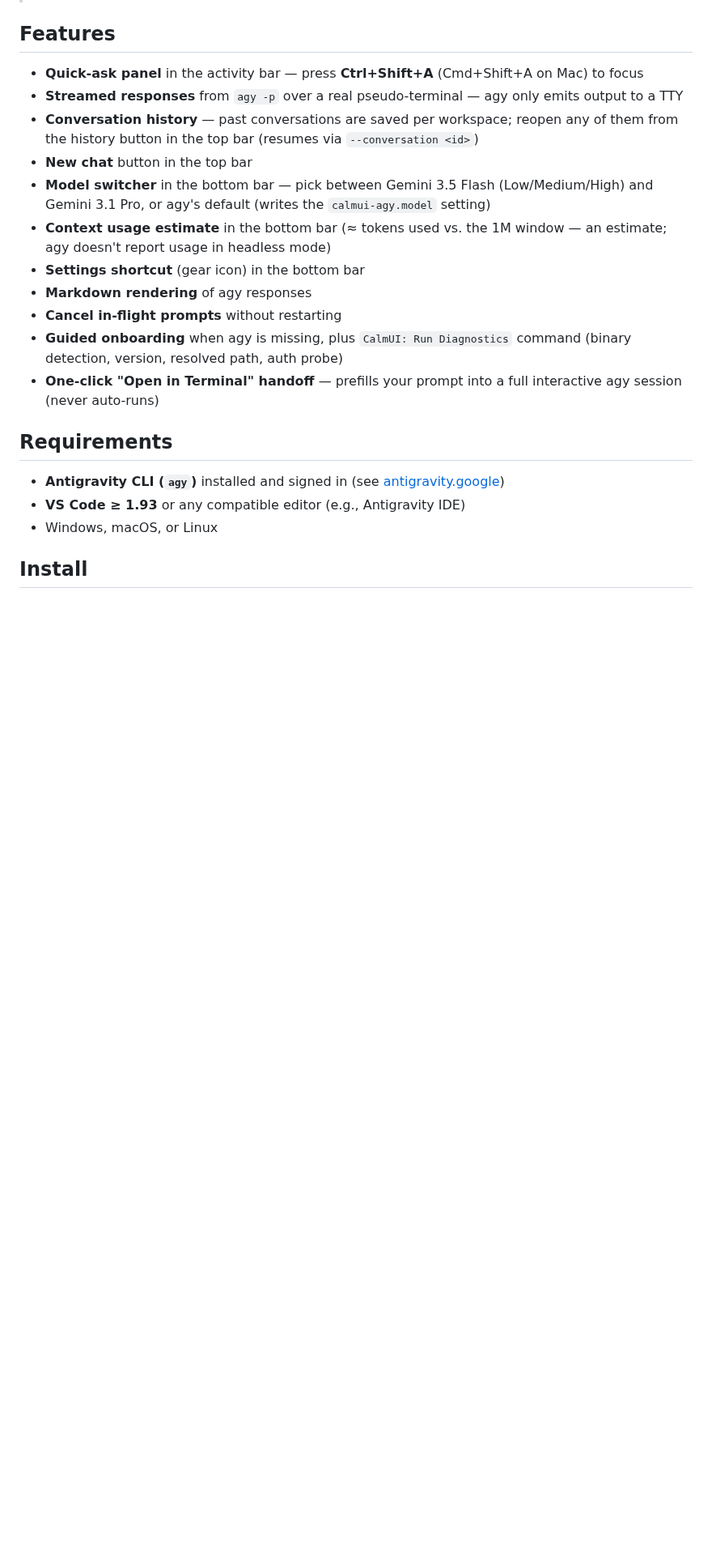
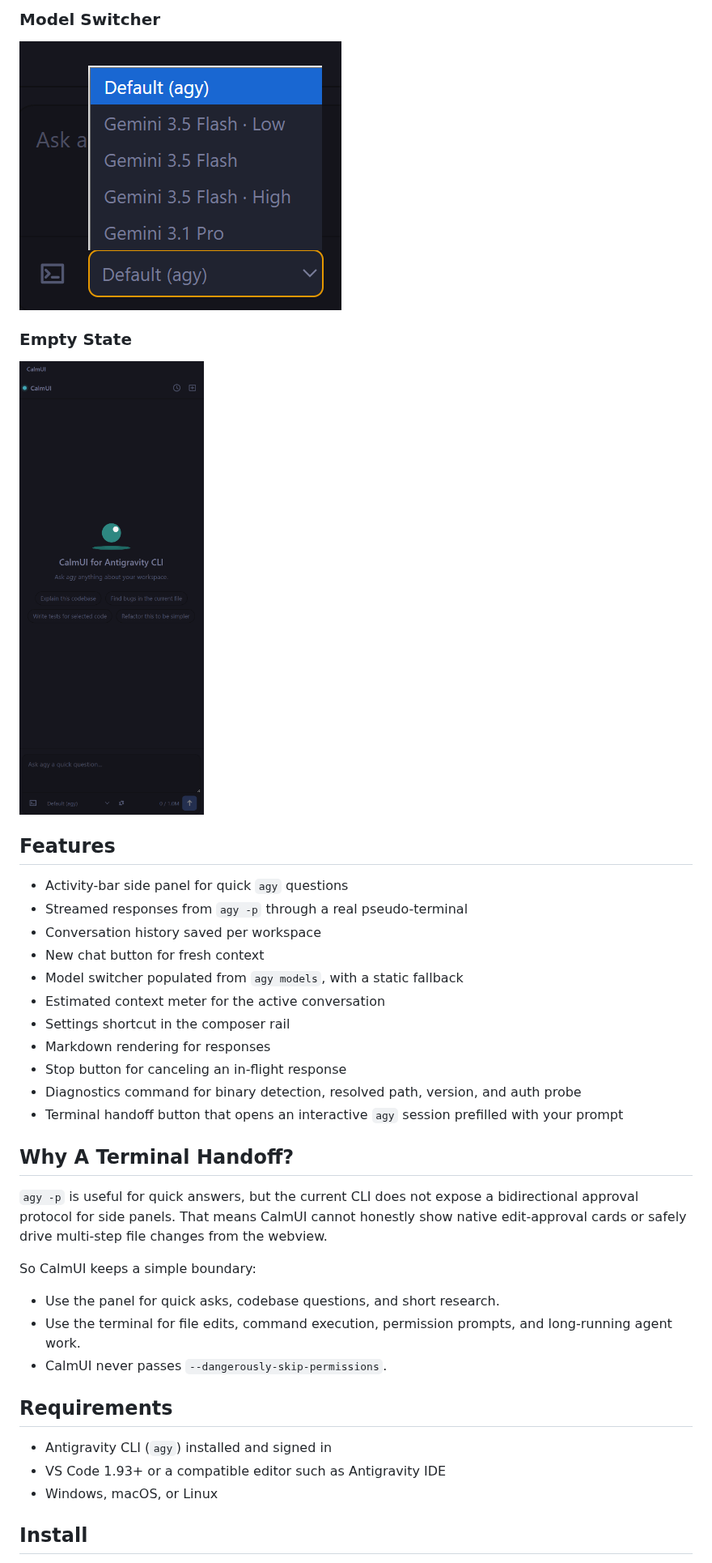
Before and after one commit to samshennan/calmui-for-antigravity-cli, a Markdown page: README.md, the part around one of its changes. Shown at 81% size. Drawn GitHub-style; pictures changed too: media/screenshots/calmui-empty-panel.png (added), media/screenshots/calmui-model-switcher.png (added); blank space fills up the shorter version.

Commit message:
Polish v0.3.0: transport/provider/webview fixes + UI screenshots

```diff
--- a/README.md
+++ b/README.md
@@ -9,22 +21,39 @@ A calm, lightweight quick-ask side panel for the Antigravity CLI (`agy`) inside
+### Model Switcher
+
+![CalmUI model switcher](media/screenshots/calmui-model-switcher.png)
+
+### Empty State
+
+![CalmUI empty panel](media/screenshots/calmui-empty-panel.png)
 
 ## Features
 
-- **Quick-ask panel** in the activity bar — press **Ctrl+Shift+A** (Cmd+Shift+A on Mac) to focus
-- **Streamed responses** from `agy -p` over a real pseudo-terminal — agy only emits output to a TTY
-- **Conversation history** — past conversations are saved per workspace; reopen any of them from the history button in the top bar (resumes via `--conversation <id>`)
-- **New chat** button in the top bar
-- **Model switcher** in the bottom bar — pick between Gemini 3.5 Flash (Low/Medium/High) and Gemini 3.1 Pro, or agy's default (writes the `calmui-agy.model` setting)
-- **Context usage estimate** in the bottom bar (≈ tokens used vs. the 1M window — an estimate; agy doesn't report usage in headless mode)
-- **Settings shortcut** (gear icon) in the bottom bar
-- **Markdown rendering** of agy responses
-- **Cancel in-flight prompts** without restarting
-- **Guided onboarding** when agy is missing, plus `CalmUI: Run Diagnostics` command (binary detection, version, resolved path, auth probe)
-- **One-click "Open in Terminal" handoff** — prefills your prompt into a full interactive agy session (never auto-runs)
+- Activity-bar side panel for quick `agy` questions
+- Streamed responses from `agy -p` through a real pseudo-terminal
+- Conversation history saved per workspace
+- New chat button for fresh context
+- Model switcher populated from `agy models`, with a static fallback
+- Estimated context meter for the active conversation
+- Settings shortcut in the composer rail
+- Markdown rendering for responses
+- Stop button for canceling an in-flight response
+- Diagnostics command for binary detection, resolved path, version, and auth probe
+- Terminal handoff button that opens an interactive `agy` session prefilled with your prompt
+
+## Why A Terminal Handoff?
+
+`agy -p` is useful for quick answers, but the current CLI does not expose a bidirectional approval protocol for side panels. That means CalmUI cannot honestly show native edit-approval cards or safely drive multi-step file changes from the webview.
+
+So CalmUI keeps a simple boundary:
+
+- Use the panel for quick asks, codebase questions, and short research.
+- Use the terminal for file edits, command execution, permission prompts, and long-running agent work.
+- CalmUI never passes `--dangerously-skip-permissions`.
 
 ## Requirements
 
-- **Antigravity CLI (`agy`)** installed and signed in (see [antigravity.google](https://antigravity.google))
-- **VS Code ≥ 1.93** or any compatible editor (e.g., Antigravity IDE)
+- Antigravity CLI (`agy`) installed and signed in
+- VS Code 1.93+ or a compatible editor such as Antigravity IDE
 - Windows, macOS, or Linux
 
 ## Install
```
Also changed, not shown: other parts of README.md (+147 -26 lines), media/screenshots/calmui-conversation.png (added), media/screenshots/calmui-side-by-side-terminal.png (added), 4 other files.
